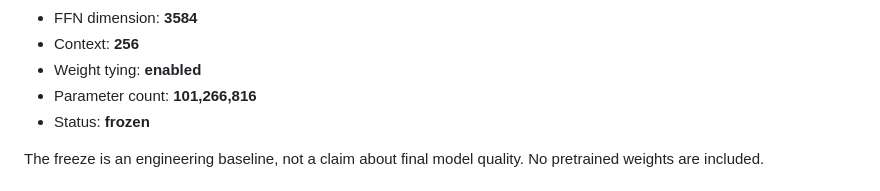
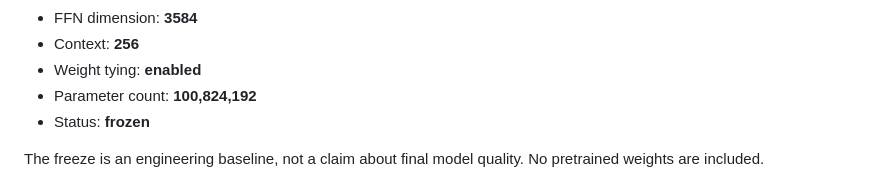
Before and after one commit to Alssaedy50/MEDIA, a Markdown page: docs/MODEL_FOUNDATION.md, the part around the change. Rendered like a GitHub page.

Commit message:
docs: align foundation parameter count

```diff
--- a/docs/MODEL_FOUNDATION.md
+++ b/docs/MODEL_FOUNDATION.md
@@ -20,7 +20,7 @@ The first foundation has now been frozen in `model/foundation_spec.json`:
 - FFN dimension: **3584**
 - Context: **256**
 - Weight tying: **enabled**
-- Parameter count: **101,266,816**
+- Parameter count: **100,824,192**
 - Status: **frozen**
 
 The freeze is an engineering baseline, not a claim about final model quality. No pretrained weights are included.
```
